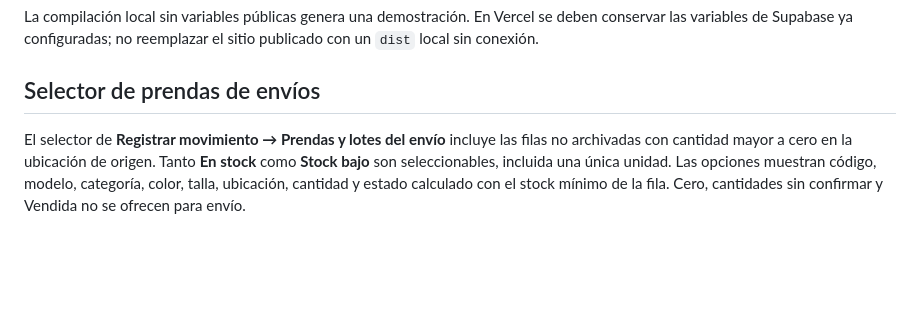
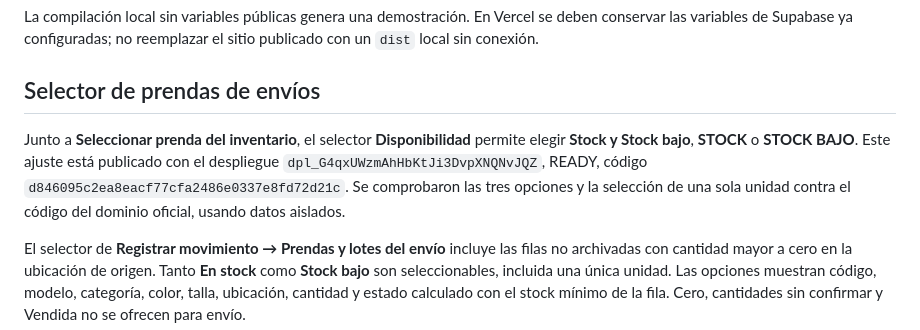
Before and after one commit to Yadirashc/EuroAlpacaInventario, a Markdown page: DISTRIBUIR_STOCK.md, the part around the change. Rendered like a GitHub page; blank space fills up the shorter version.

Commit message:
Document published shipment availability choice

```diff
--- a/DISTRIBUIR_STOCK.md
+++ b/DISTRIBUIR_STOCK.md
@@ -41,6 +41,8 @@ La compilación local sin variables públicas genera una demostración. En Verce
 
 ## Selector de prendas de envíos
 
+Junto a **Seleccionar prenda del inventario**, el selector **Disponibilidad** permite elegir **Stock y Stock bajo**, **STOCK** o **STOCK BAJO**. Este ajuste está publicado con el despliegue `dpl_G4qxUWzmAhHbKtJi3DvpXNQNvJQZ`, READY, código `d846095c2ea8eacf77cfa2486e0337e8fd72d21c`. Se comprobaron las tres opciones y la selección de una sola unidad contra el código del dominio oficial, usando datos aislados.
+
 El selector de **Registrar movimiento → Prendas y lotes del envío** incluye las filas no archivadas con cantidad mayor a cero en la ubicación de origen. Tanto **En stock** como **Stock bajo** son seleccionables, incluida una única unidad. Las opciones muestran código, modelo, categoría, color, talla, ubicación, cantidad y estado calculado con el stock mínimo de la fila. Cero, cantidades sin confirmar y Vendida no se ofrecen para envío.
 
 Esta corrección del selector no necesita migración adicional. Conserva las validaciones acumuladas por prenda, los lotes, materiales y responsables, el descuento al confirmar despacho y la recepción idempotente. Pruebas específicas: `node tests/shipment-picker-browser.mjs`; regresiones: `node --test tests/logistics.test.mjs` y `node tests/logistics-browser.mjs`. Todas pasaron, junto con la compilación.
```
